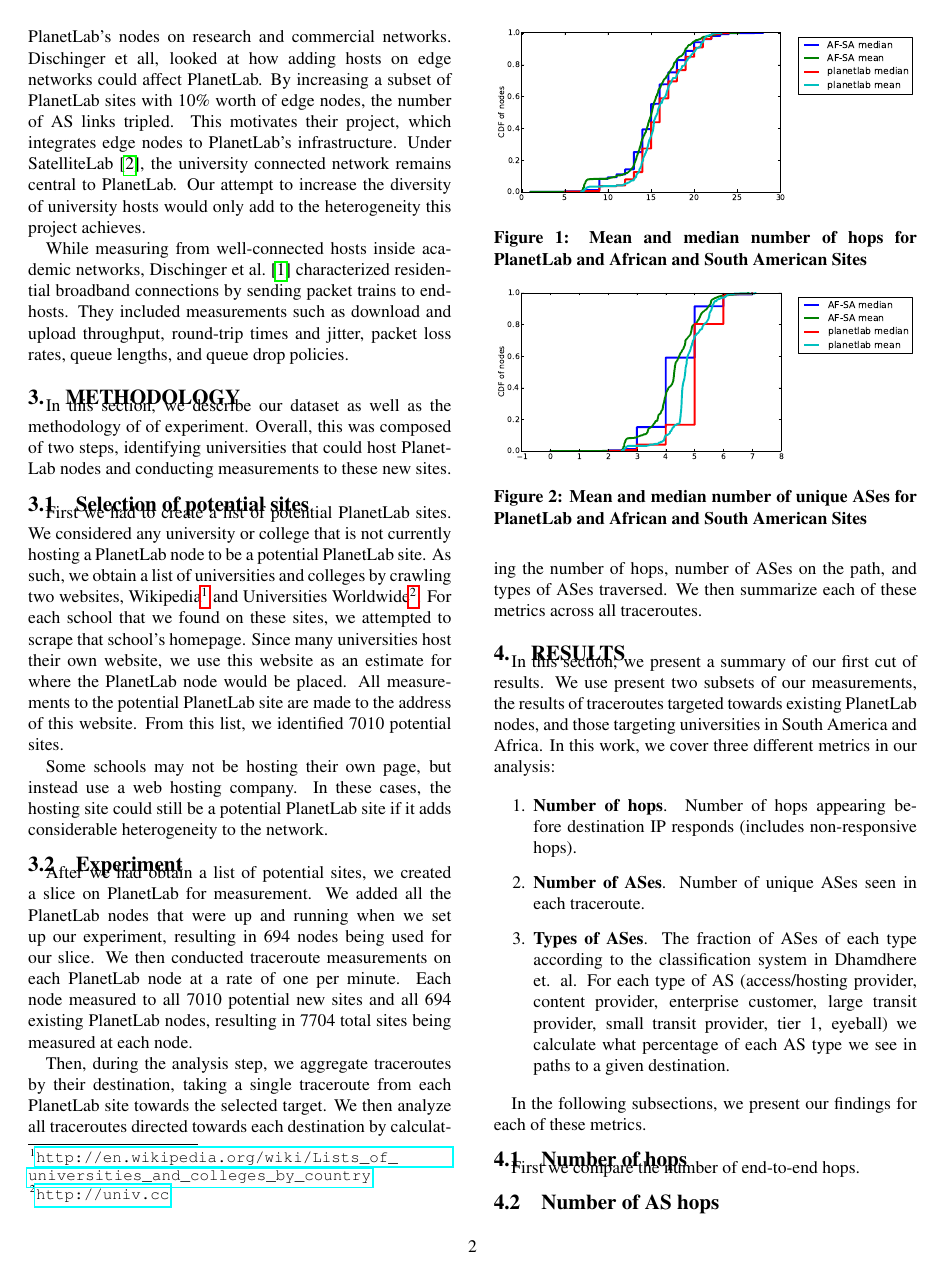
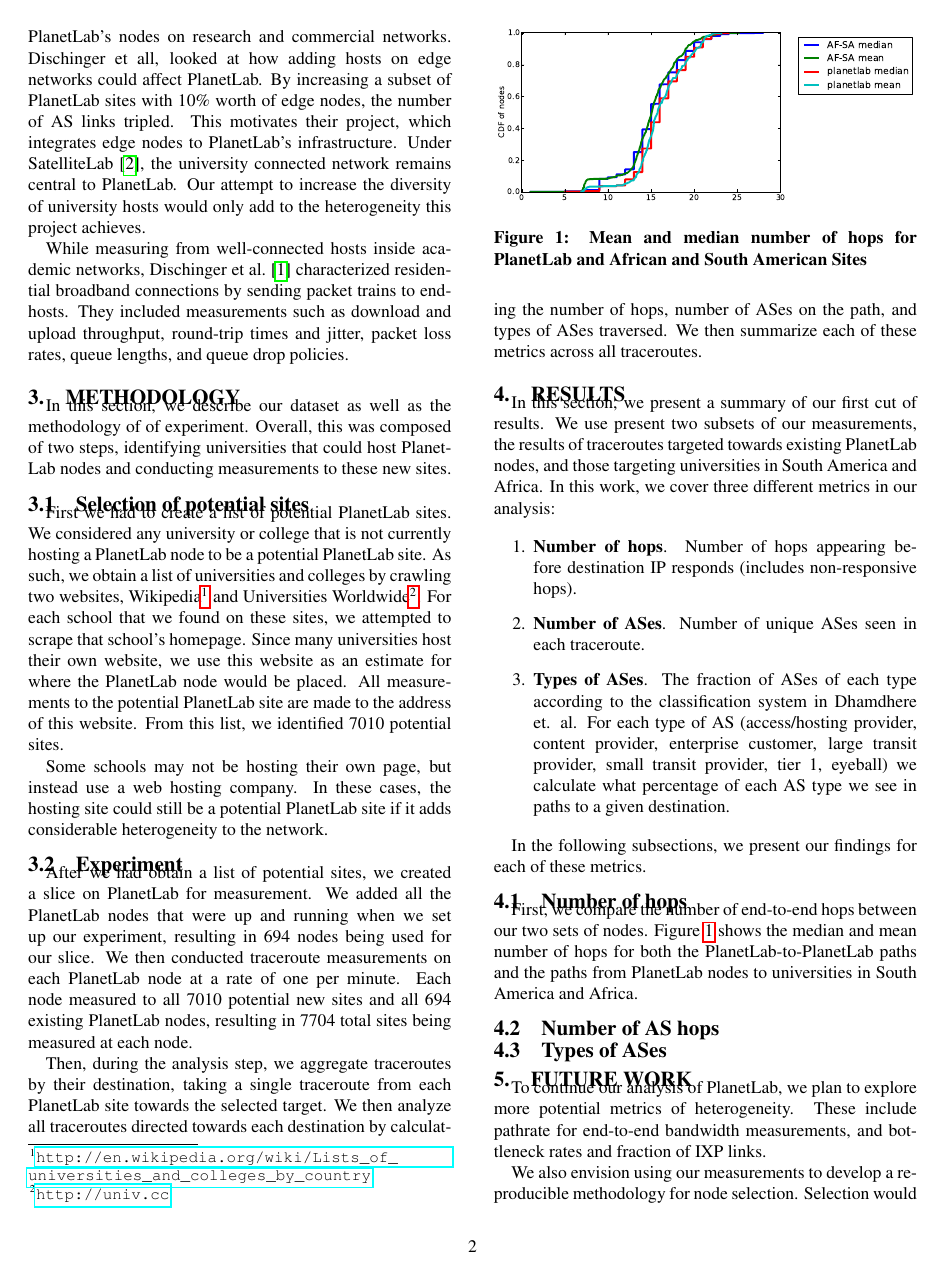
Before and after one commit to zbisch/dsce-pl, a LaTeX paper (diversity.tex): page 2 of 3. Compiled offline with pdfLaTeX.

Commit message:
Did work on results

```diff
--- a/diversity.tex
+++ b/diversity.tex
@@ -242,7 +242,10 @@ and South American Sites}
     \label{fig:num_hops}
 \end{figure}
 
-First we compare the number of end-to-end hops.
+First, we compare the number of end-to-end hops between our two sets of nodes.
+Figure~\ref{fig:num_hops} shows the median and mean number of hops for both the
+PlanetLab-to-PlanetLab paths and the paths from PlanetLab nodes to universities
+in South America and Africa.
 
 \subsection{Number of AS hops}
 
```
Also changed, not shown: 1 other file.
